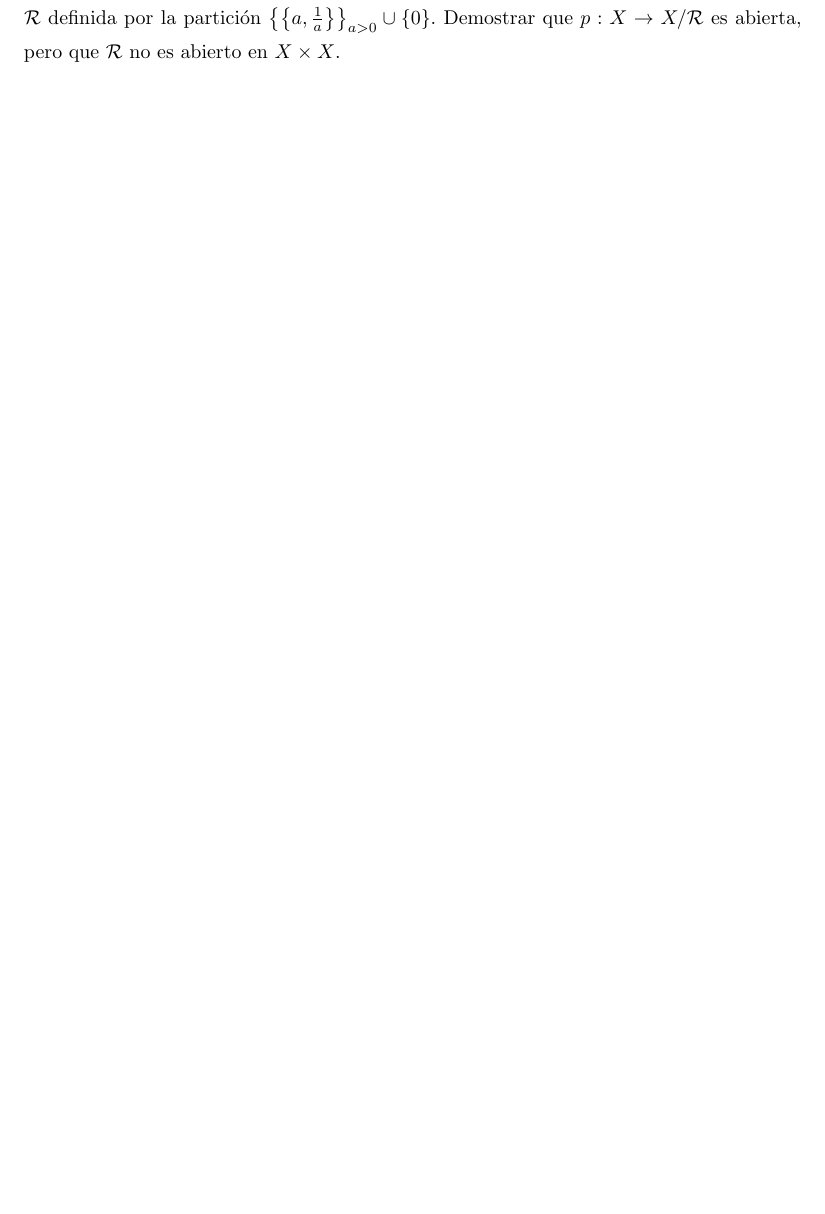
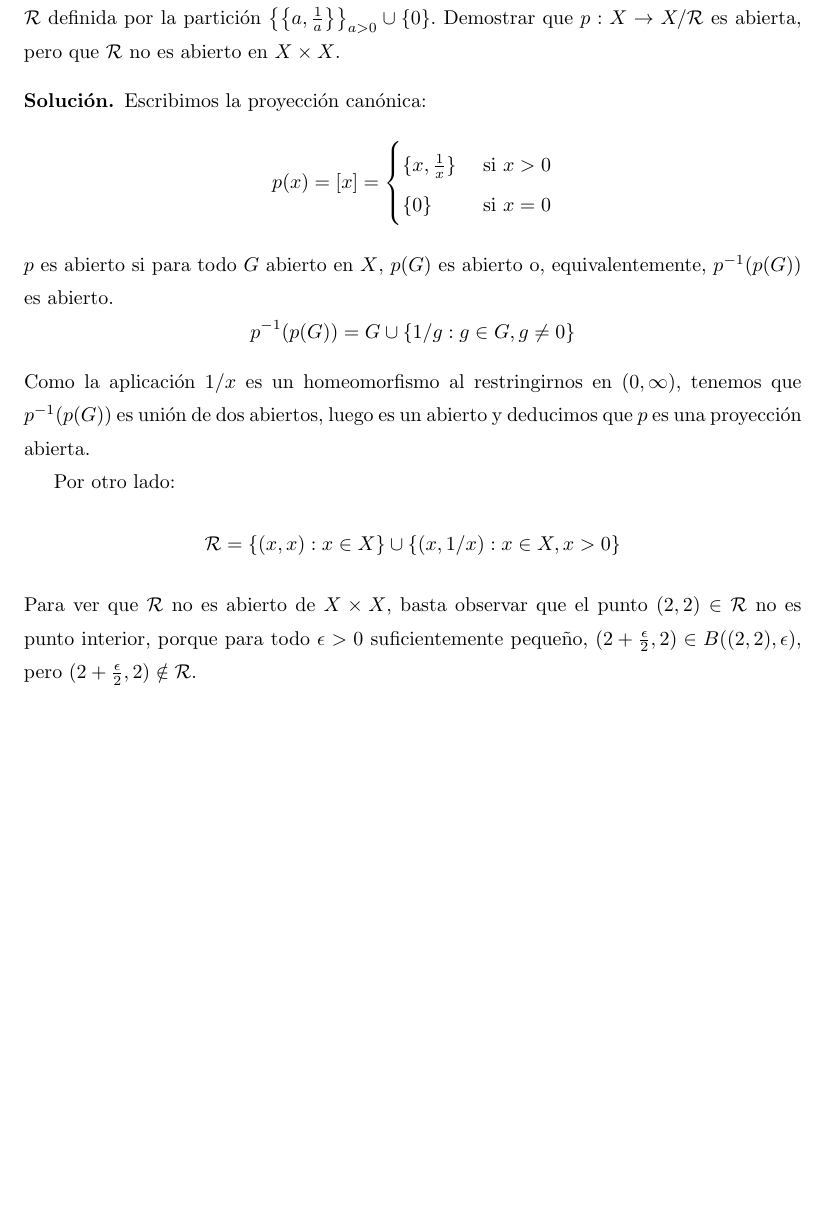
Before and after one commit to RafJavDie/Apuntes-4-Mates, a LaTeX document (Problemas/Ejercicios1.tex): part of page 15 of 23, cut so that both start at the same text, the shorter picture padded with empty space. Compiled offline with pdfLaTeX.

Commit message:
Hacer ejercicio 1.13

```diff
--- a/Problemas/Ejercicios1.tex
+++ b/Problemas/Ejercicios1.tex
@@ -262,6 +262,20 @@ Sean $[x],[y] \in X/\mathcal{R}$ con $[x] \neq [y]$. Como $X/\mathcal{R}$ es $T_
 \begin{exercise}
 Sea $X = \{x \in \mathbb{R} : x \geq 0\}$. Se considera sobre $X$ la relación de equivalencia $\mathcal{R}$ definida por la partición $\left\{\left\{a, \frac{1}{a}\right\} \right\}_{a > 0} \cup \{0\}$. Demostrar que $p : X \to X/\mathcal{R}$ es abierta, pero que $\mathcal{R}$ no es abierto en $X \times X$.
 \end{exercise}
+\begin{sol*}
+Escribimos la proyección canónica:
+\[ p(x) = [x] = \begin{cases}
+	\{x, \frac{1}{x}\} &\text{ si } x > 0\\
+	\{0\} &\text{ si } x = 0
+\end{cases}\]
+$p$ es abierto si para todo $G$ abierto en $X$, $p(G)$ es abierto o, equivalentemente, $p^{-1}(p(G))$ es abierto.
+\[ p^{-1}(p(G)) = G \cup \{1/g : g \in G, g \neq 0\} \]
+Como la aplicación $1/x$ es un homeomorfismo al restringirnos en $(0,\infty)$, tenemos que $p^{-1}(p(G))$ es unión de dos abiertos, luego es un abierto y deducimos que $p$ es una proyección abierta.
+
+Por otro lado:
+\[ \mathcal{R} = \{(x,x) : x \in X\} \cup \{(x,1/x) : x \in X, x > 0\} \]
+Para ver que $\mathcal{R}$ no es abierto de $X \times X$, basta observar que el punto $(2,2) \in \mathcal{R}$ no es punto interior, porque para todo $\epsilon > 0$ suficientemente pequeño, $(2+\frac{\epsilon}{2},2) \in B((2,2),\epsilon)$, pero $(2+\frac{\epsilon}{2}, 2) \notin \mathcal{R}$.
+\end{sol*}
 
 
 \newpage
```
